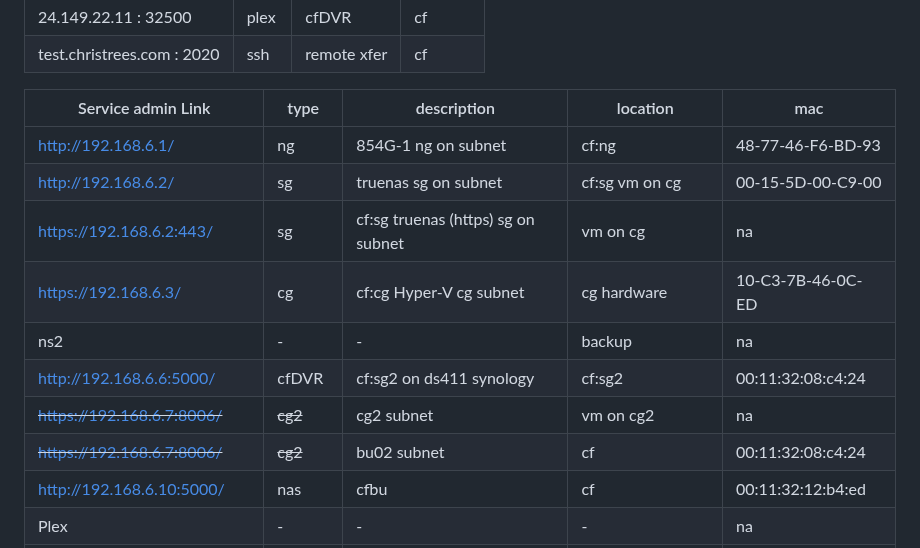
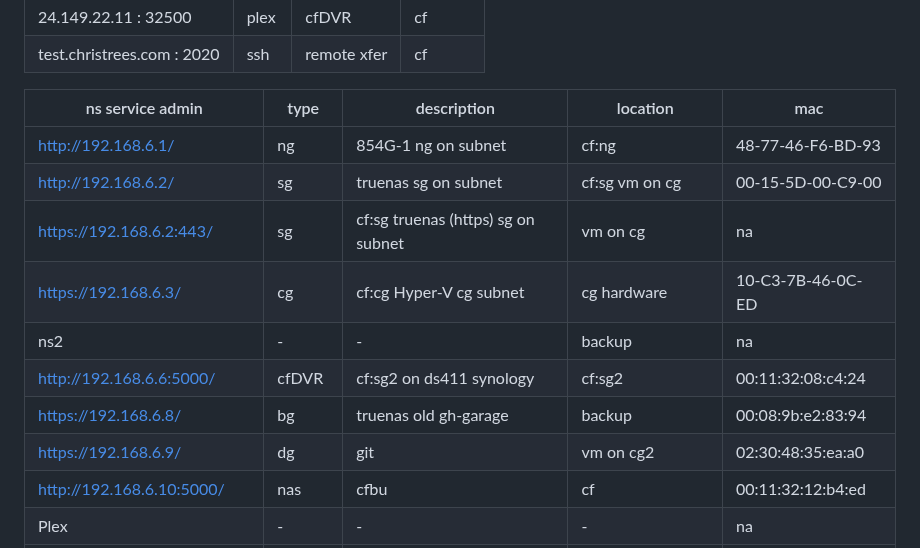
Before and after one commit to 2cld/cf, a Markdown page: docs/README.md, the part around the change. GitHub-like rendering.

```diff
--- a/docs/README.md
+++ b/docs/README.md
@@ -7,7 +7,7 @@
 |      24.149.22.11   : 32500  | plex | cfDVR       | cf |
 | test.christrees.com :  2020  | ssh  | remote xfer | cf |
 
-| Service admin Link  | type    | description | location    | mac |
+| ns service admin    | type    | description | location    | mac |
 |---------------------|---------|-------------|-------------|-----|
 | [http://192.168.6.1/](http://192.168.6.1/) | ng | 854G-1 ng on subnet | cf:ng | 48-77-46-F6-BD-93 |
 | [http://192.168.6.2/](http://192.168.6.2/) | sg | truenas sg on subnet | cf:sg vm on cg | 00-15-5D-00-C9-00 |
@@ -15,8 +15,8 @@
 | [https://192.168.6.3/](https://192.168.6.3/) | cg | cf:cg Hyper-V cg subnet | cg hardware | 10-C3-7B-46-0C-ED |
 | ns2 | - | - | backup | na |
 | [http://192.168.6.6:5000/](http://192.168.6.6:5000/) | cfDVR | cf:sg2 on ds411 synology | cf:sg2 | 00:11:32:08:c4:24 |
-| ~~[https://192.168.6.7:8006/](https://192.168.6.7:8006/)~~ | ~~cg2~~ | cg2 subnet | vm on cg2 | na |
-| ~~[https://192.168.6.7:8006/](https://192.168.6.7:8006/)~~ | ~~cg2~~ | bu02 subnet | cf | 00:11:32:08:c4:24 |
+| [https://192.168.6.8/](https://192.168.6.8/) | bg | truenas old gh-garage | backup | 00:08:9b:e2:83:94 |
+| [https://192.168.6.9/](https://192.168.6.9/) | dg | git | vm on cg2 | 02:30:48:35:ea:a0 |
 | [http://192.168.6.10:5000/](http://192.168.6.10:5000/) | nas | cfbu | cf | 00:11:32:12:b4:ed|
 | Plex | - | - | - | na |
 | [https://192.168.6.3:32400/](https://192.168.6.3:32400/) | plex | cfPlex | cf:cg app on cfPlex | 10-C3-7B-46-0C-ED |
```
